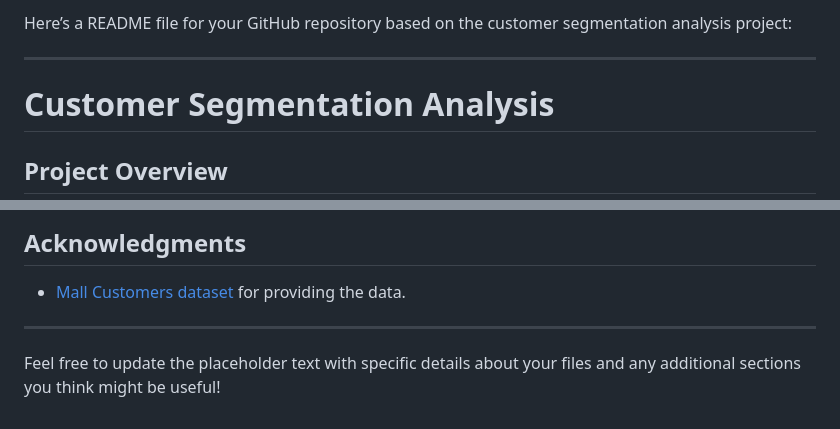
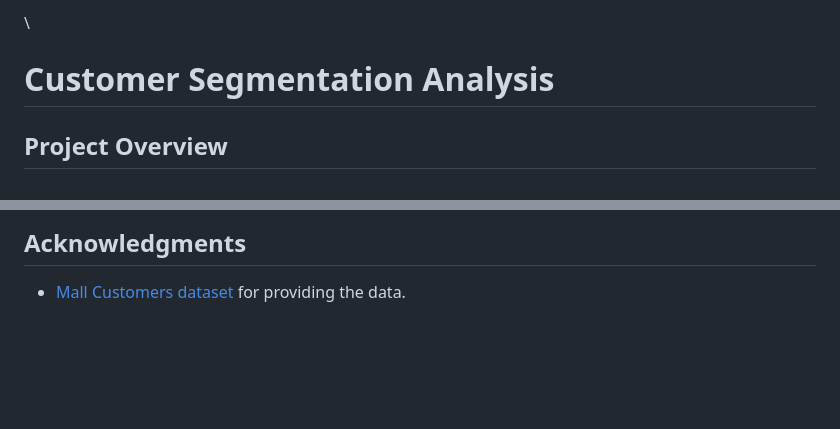
Before and after one commit to shazminnasir67/SQL-Projects, a Markdown page: Customer_Segmentation_Analysis_Mall/Readme.md, 2 parts joined by grey strips. Rendered like a GitHub page; blank space fills up the shorter version.

```diff
--- a/Customer_Segmentation_Analysis_Mall/Readme.md
+++ b/Customer_Segmentation_Analysis_Mall/Readme.md
@@ -1,6 +1,4 @@
-Here’s a README file for your GitHub repository based on the customer segmentation analysis project:
-
----
+\
 
 # Customer Segmentation Analysis
 
@@ -94,7 +92,3 @@ This project is licensed under the MIT License. See the [LICENSE](LICENSE) file
 
 ## Acknowledgments
 - [Mall Customers dataset](https://www.kaggle.com/vijaydhameliya/mall-customers) for providing the data.
-
----
-
-Feel free to update the placeholder text with specific details about your files and any additional sections you think might be useful!
```
Also changed, not shown: other parts of Customer_Segmentation_Analysis_Mall/Readme.md (+1 -1 lines).
